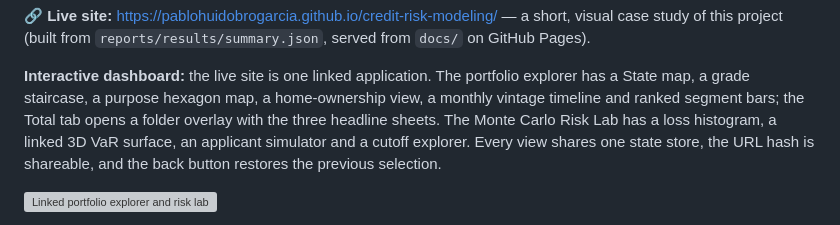
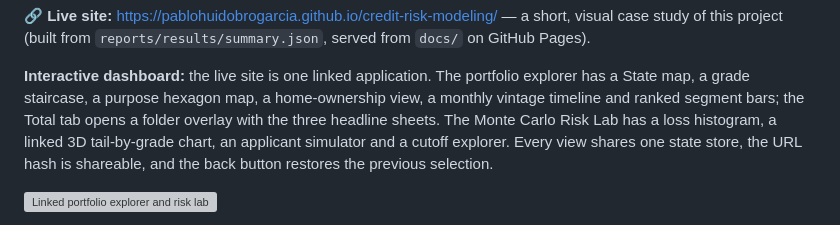
Before and after one commit to pablohuidobrogarcia/credit-risk-modeling, a Markdown page: README.md, the part around one of its changes. Drawn GitHub-style; grey boxes are pictures that could not be loaded.

Commit message:
feat(risk): replace VaR surface with tail-by-grade allocation

```diff
--- a/README.md
+++ b/README.md
@@ -13,7 +13,7 @@ visual case study of this project (built from `reports/results/summary.json`, se
 explorer has a State map, a grade staircase, a purpose hexagon map, a home-ownership
 view, a monthly vintage timeline and ranked segment bars; the Total tab opens a folder
 overlay with the three headline sheets. The Monte Carlo Risk Lab has a loss histogram,
-a linked 3D VaR surface, an applicant simulator and a cutoff explorer. Every view shares
+a linked 3D tail-by-grade chart, an applicant simulator and a cutoff explorer. Every view shares
 one state store, the URL hash is shareable, and the back button restores the previous
 selection.
 
```
Also changed, not shown: other parts of README.md (+1 -1 lines), docs/assets/risk_surface_static.png, reports/figures/showcase/risk_surface_static.png, 13 other files.
